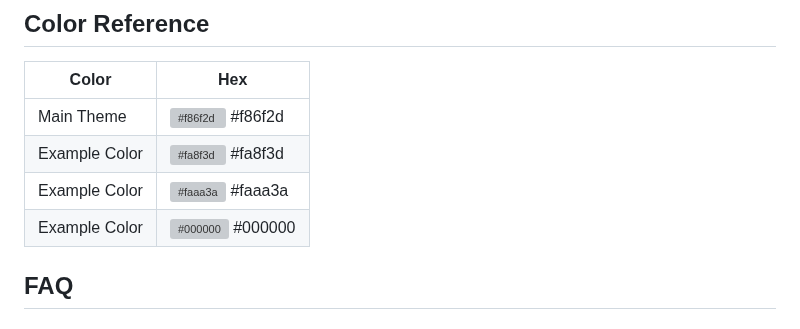
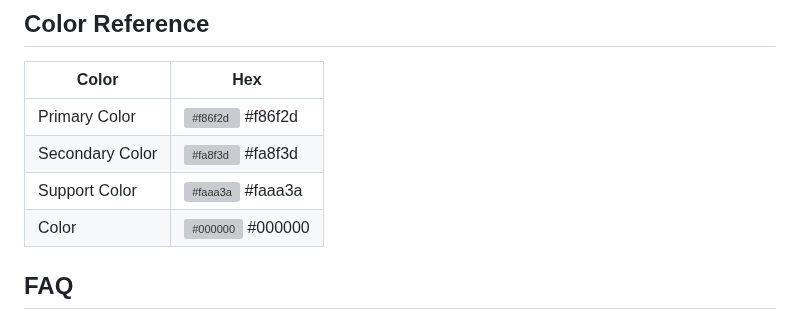
Before and after one commit to ShivamGupta92/iHelp, a Markdown page: README.md, the part around the change. Drawn GitHub-style; grey boxes are pictures that could not be loaded.

```diff
--- a/README.md
+++ b/README.md
@@ -78,10 +78,10 @@ Our team will be always happy to sort out it as soon as possible.
 
 | Color             | Hex                                                                |
 | ----------------- | ------------------------------------------------------------------ |
-| Main Theme | ![#f86f2d](https://via.placeholder.com/10/f86f2d?text=+) #f86f2d |
-| Example Color | ![#fa8f3d](https://via.placeholder.com/10/fa8f3d?text=+) #fa8f3d |
-| Example Color | ![#faaa3a](https://via.placeholder.com/10/faaa3a?text=+) #faaa3a |
-| Example Color | ![#000000](https://via.placeholder.com/10/000000?text=+) #000000 |
+| Primary Color | ![#f86f2d](https://via.placeholder.com/10/f86f2d?text=+) #f86f2d |
+| Secondary Color | ![#fa8f3d](https://via.placeholder.com/10/fa8f3d?text=+) #fa8f3d |
+| Support Color | ![#faaa3a](https://via.placeholder.com/10/faaa3a?text=+) #faaa3a |
+|  Color | ![#000000](https://via.placeholder.com/10/000000?text=+) #000000 |
 
 
 ## FAQ
```
